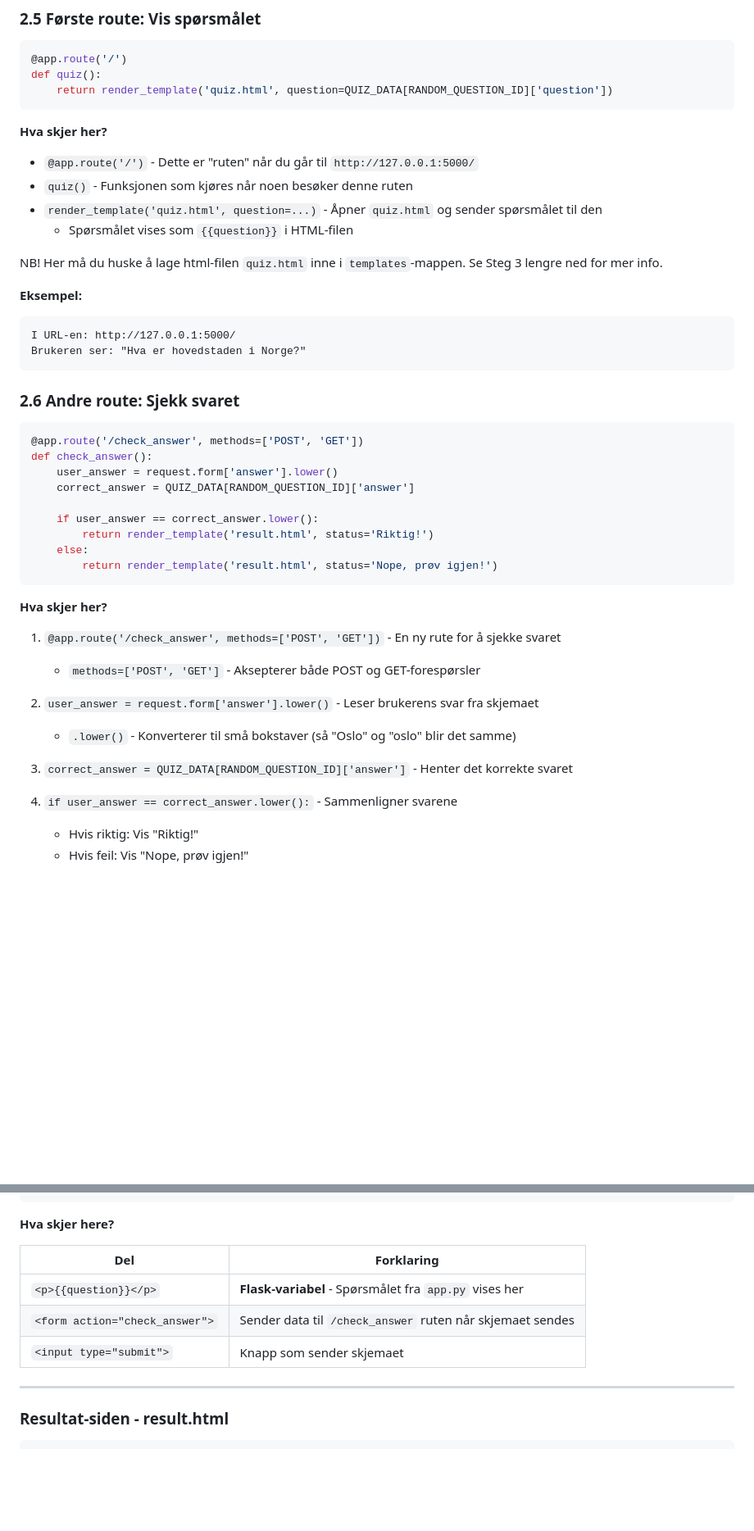
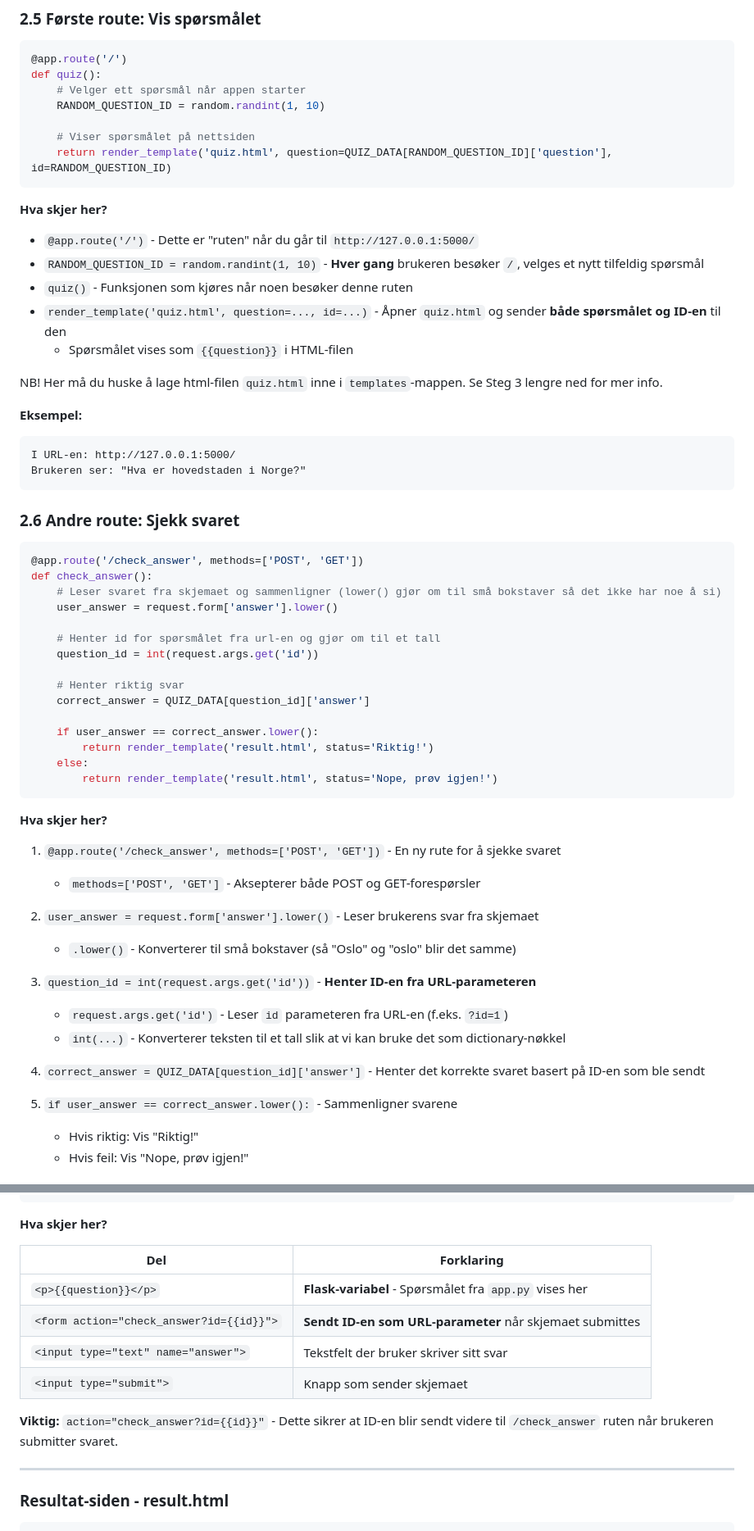
Before and after one commit to Madelelo/quiz-game, a Markdown page: HowToMake.md, 2 parts joined by grey strips. Shown: that part at 82% size. Drawn GitHub-style; blank space fills up the shorter version.

Commit message:
Oppdatert tutorial med endringingen i håndtering av ID

````diff
--- a/HowToMake.md
+++ b/HowToMake.md
@@ -109,14 +109,19 @@ RANDOM_QUESTION_ID = random.randint(1, 10)
 ```python
 @app.route('/')
 def quiz():
-    return render_template('quiz.html', question=QUIZ_DATA[RANDOM_QUESTION_ID]['question'])
+    # Velger ett spørsmål når appen starter
+    RANDOM_QUESTION_ID = random.randint(1, 10)
+
+    # Viser spørsmålet på nettsiden
+    return render_template('quiz.html', question=QUIZ_DATA[RANDOM_QUESTION_ID]['question'], id=RANDOM_QUESTION_ID)
 ```
 
 **Hva skjer her?**
 
 - `@app.route('/')` - Dette er "ruten" når du går til `http://127.0.0.1:5000/`
+- `RANDOM_QUESTION_ID = random.randint(1, 10)` - **Hver gang** brukeren besøker `/`, velges et nytt tilfeldig spørsmål
 - `quiz()` - Funksjonen som kjøres når noen besøker denne ruten
-- `render_template('quiz.html', question=...)` - Åpner `quiz.html` og sender spørsmålet til den
+- `render_template('quiz.html', question=..., id=...)` - Åpner `quiz.html` og sender **både spørsmålet og ID-en** til den
   - Spørsmålet vises som `{{question}}` i HTML-filen
 
 NB! Her må du huske å lage html-filen `quiz.html` inne i `templates`-mappen. Se Steg 3 lengre ned for mer info.
@@ -133,8 +138,14 @@ Brukeren ser: "Hva er hovedstaden i Norge?"
 ```python
 @app.route('/check_answer', methods=['POST', 'GET'])
 def check_answer():
+    # Leser svaret fra skjemaet og sammenligner (lower() gjør om til små bokstaver så det ikke har noe å si)
     user_answer = request.form['answer'].lower()
-    correct_answer = QUIZ_DATA[RANDOM_QUESTION_ID]['answer']
+
+    # Henter id for spørsmålet fra url-en og gjør om til et tall
+    question_id = int(request.args.get('id'))
+
+    # Henter riktig svar
+    correct_answer = QUIZ_DATA[question_id]['answer']
 
     if user_answer == correct_answer.lower():
         return render_template('result.html', status='Riktig!')
@@ -152,9 +163,14 @@ def check_answer():
 
    - `.lower()` - Konverterer til små bokstaver (så "Oslo" og "oslo" blir det samme)
 
-3. `correct_answer = QUIZ_DATA[RANDOM_QUESTION_ID]['answer']` - Henter det korrekte svaret
+3. `question_id = int(request.args.get('id'))` - **Henter ID-en fra URL-parameteren**
 
-4. `if user_answer == correct_answer.lower():` - Sammenligner svarene
+   - `request.args.get('id')` - Leser `id` parameteren fra URL-en (f.eks. `?id=1`)
+   - `int(...)` - Konverterer teksten til et tall slik at vi kan bruke det som dictionary-nøkkel
+
+4. `correct_answer = QUIZ_DATA[question_id]['answer']` - Henter det korrekte svaret basert på ID-en som ble sendt
+
+5. `if user_answer == correct_answer.lower():` - Sammenligner svarene
    - Hvis riktig: Vis "Riktig!"
    - Hvis feil: Vis "Nope, prøv igjen!"
 
@@ -199,13 +215,16 @@ if __name__ == '__main__':
 </html>
 ```
 
-**Hva skjer here?**
+**Hva skjer her?**
 
-| Del                            | Forklaring                                                |
-| ------------------------------ | --------------------------------------------------------- |
-| `<p>{{question}}</p>`          | **Flask-variabel** - Spørsmålet fra `app.py` vises her    |
-| `<form action="check_answer">` | Sender data til `/check_answer` ruten når skjemaet sendes |
-| `<input type="submit">`        | Knapp som sender skjemaet                                 |
+| Del                                      | Forklaring                                               |
+| ---------------------------------------- | -------------------------------------------------------- |
+| `<p>{{question}}</p>`                    | **Flask-variabel** - Spørsmålet fra `app.py` vises her   |
+| `<form action="check_answer?id={{id}}">` | **Sendt ID-en som URL-parameter** når skjemaet submittes |
+| `<input type="text" name="answer">`      | Tekstfelt der bruker skriver sitt svar                   |
+| `<input type="submit">`                  | Knapp som sender skjemaet                                |
+
+**Viktig:** `action="check_answer?id={{id}}"` - Dette sikrer at ID-en blir sendt videre til `/check_answer` ruten når brukeren submitter svaret.
 
 ---
 
````
Also changed, not shown: other parts of HowToMake.md (+8 -6 lines).
